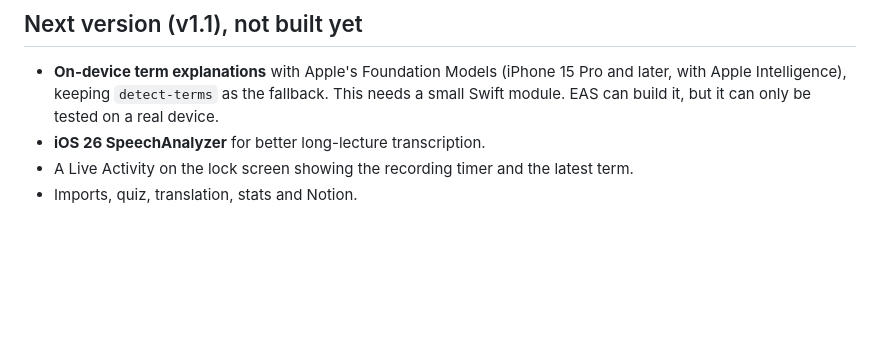
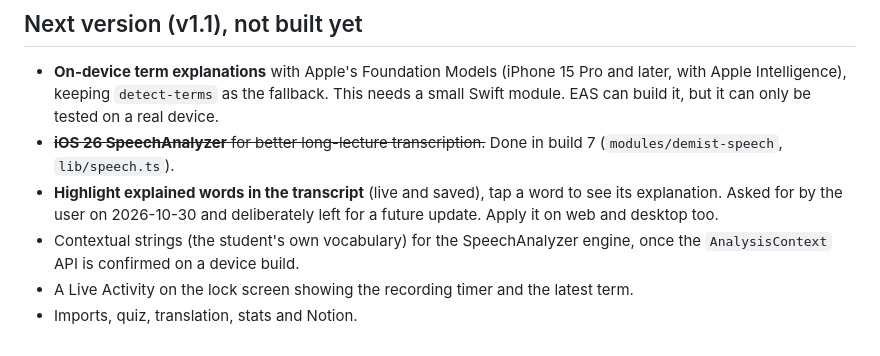
Before and after one commit to demist-app/demist, a Markdown page: mobile/IOS_LAUNCH.md, the part around the change. GitHub-like rendering; blank space fills up the shorter version.

Commit message:
docs(ios): note transcript highlighting as a planned update; SpeechAnalyzer done
Co-Authored-By: Claude Opus 5.5 <noreply@anthropic.com>

```diff
--- a/mobile/IOS_LAUNCH.md
+++ b/mobile/IOS_LAUNCH.md
@@ -130,6 +130,8 @@ Use **TestFlight** for a day or two with real students, then go to the version p
 ## Next version (v1.1), not built yet
 
 - **On-device term explanations** with Apple's Foundation Models (iPhone 15 Pro and later, with Apple Intelligence), keeping `detect-terms` as the fallback. This needs a small Swift module. EAS can build it, but it can only be tested on a real device.
-- **iOS 26 SpeechAnalyzer** for better long-lecture transcription.
+- ~~**iOS 26 SpeechAnalyzer** for better long-lecture transcription.~~ Done in build 7 (`modules/demist-speech`, `lib/speech.ts`).
+- **Highlight explained words in the transcript** (live and saved), tap a word to see its explanation. Asked for by the user on 2026-10-30 and deliberately left for a future update. Apply it on web and desktop too.
+- Contextual strings (the student's own vocabulary) for the SpeechAnalyzer engine, once the `AnalysisContext` API is confirmed on a device build.
 - A Live Activity on the lock screen showing the recording timer and the latest term.
 - Imports, quiz, translation, stats and Notion.
```
